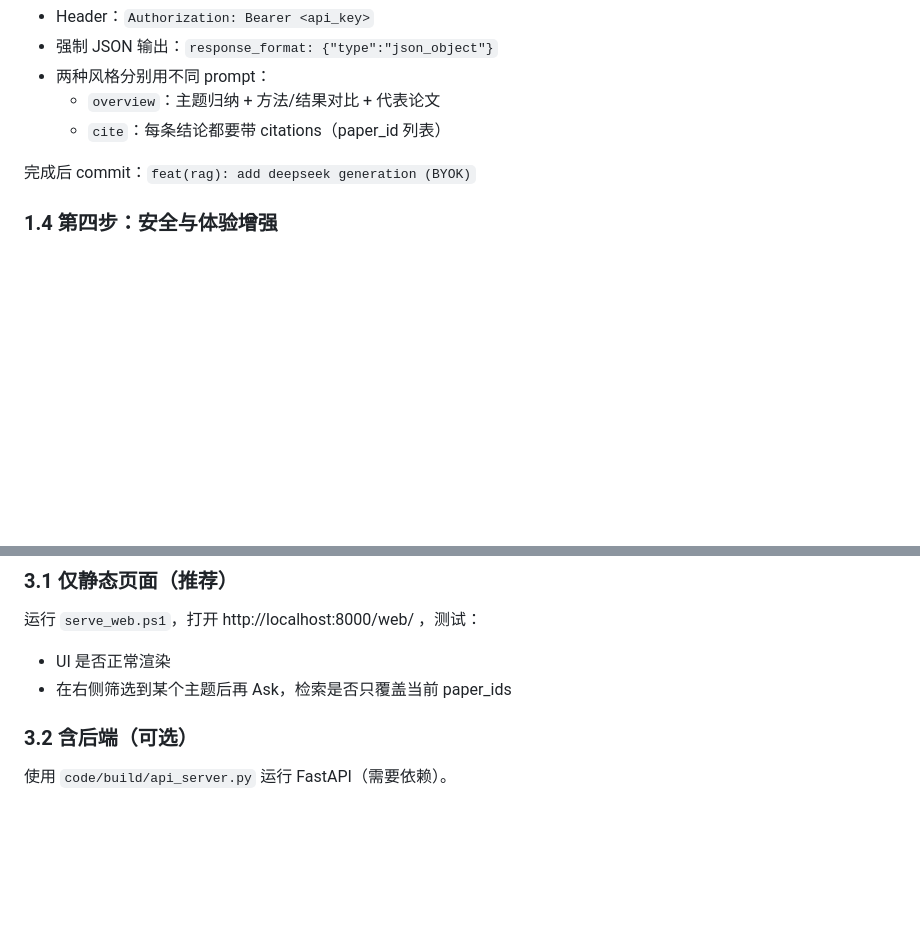
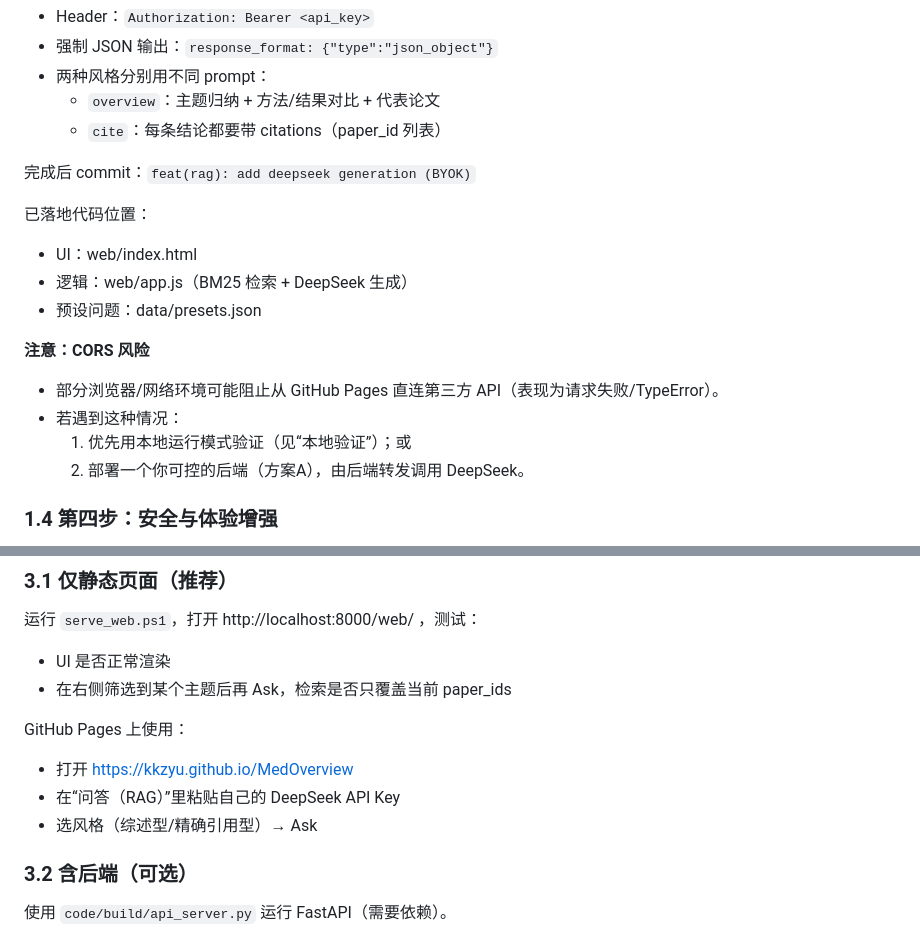
Before and after one commit to kkzyu/MedOverview, a Markdown page: 开发者文档.md, 2 parts joined by grey strips. Rendered like a GitHub page; blank space fills up the shorter version.

Commit message:
docs: document client-side BYOK RAG usage and CORS caveat

```diff
--- a/开发者文档.md
+++ b/开发者文档.md
@@ -54,6 +54,17 @@
 
 完成后 commit：`feat(rag): add deepseek generation (BYOK)`
 
+已落地代码位置：
+- UI：web/index.html
+- 逻辑：web/app.js（BM25 检索 + DeepSeek 生成）
+- 预设问题：data/presets.json
+
+**注意：CORS 风险**
+- 部分浏览器/网络环境可能阻止从 GitHub Pages 直连第三方 API（表现为请求失败/TypeError）。
+- 若遇到这种情况：
+  1) 优先用本地运行模式验证（见“本地验证”）；或
+  2) 部署一个你可控的后端（方案A），由后端转发调用 DeepSeek。
+
 ### 1.4 第四步：安全与体验增强
 - 不在 console 打印 api_key
 - 请求失败提示（余额不足/限流/CORS）
@@ -89,6 +100,11 @@
 运行 `serve_web.ps1`，打开 http://localhost:8000/web/ ，测试：
 - UI 是否正常渲染
 - 在右侧筛选到某个主题后再 Ask，检索是否只覆盖当前 paper_ids
+
+GitHub Pages 上使用：
+- 打开 https://kkzyu.github.io/MedOverview
+- 在“问答（RAG）”里粘贴自己的 DeepSeek API Key
+- 选风格（综述型/精确引用型）→ Ask
 
 ### 3.2 含后端（可选）
 使用 `code/build/api_server.py` 运行 FastAPI（需要依赖）。
```
